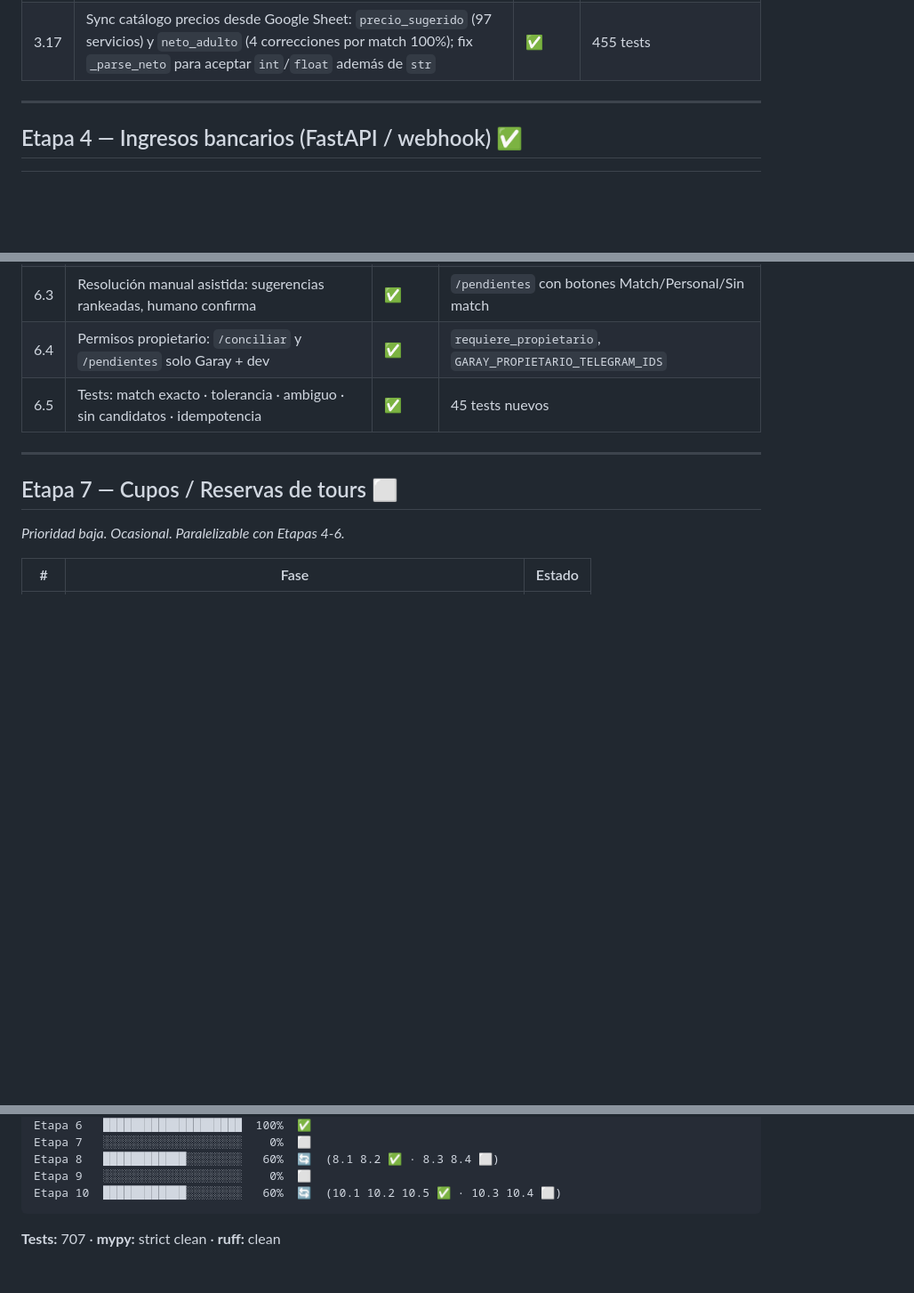
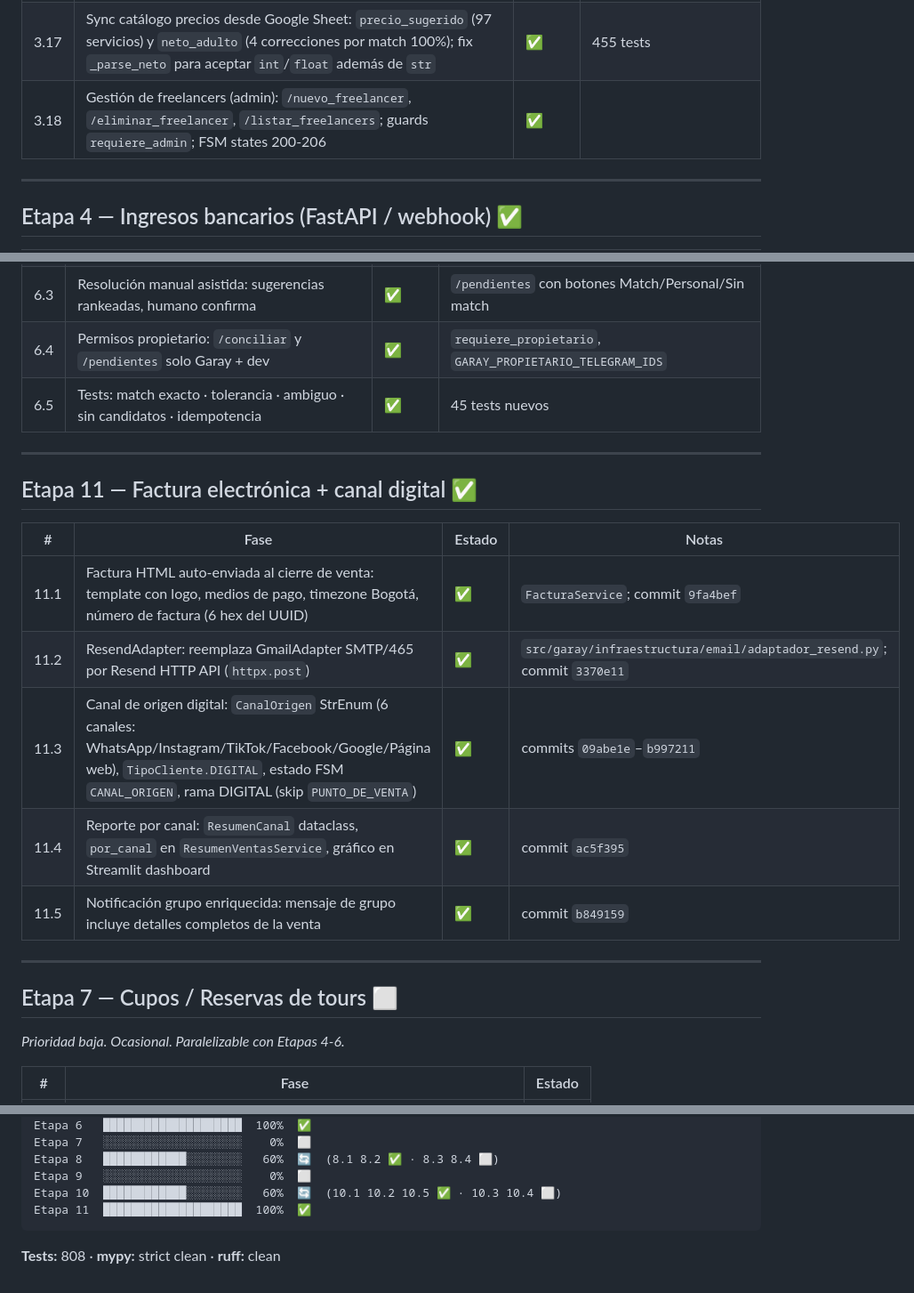
Before and after one commit to ex4cto/ex4ctoreservas, a Markdown page: docs/ROADMAP.md, 3 parts joined by grey strips. Shown at 89% size. Drawn GitHub-style; blank space fills up the shorter version.

Commit message:
docs(roadmap): add Etapa 3.18 freelancer mgmt, Etapa 11 factura+canal digital, 808 tests

````diff
--- a/docs/ROADMAP.md
+++ b/docs/ROADMAP.md
@@ -70,6 +70,7 @@
 | 3.15 | Edit prompts muestran valor actual: 8 claves de catálogo con `{actual}`, `_mensaje_para_estado` ctx-aware (nombre, teléfono, hotel, habitación, fecha, adultos/niños, valor, abono) | ✅ | 449 tests · commit `c2f00fd` |
 | 3.16 | Fix neto recálculo en edición: `_parse_neto` reconoce "NO INGRESAN NIÑOS"/"NO SE ACEPTAN" → 0; `_calcular_neto` siempre recalcula al editar destino, pax o foto mode (elimina condición `ctx.neto is None`) | ✅ | 455 tests |
 | 3.17 | Sync catálogo precios desde Google Sheet: `precio_sugerido` (97 servicios) y `neto_adulto` (4 correcciones por match 100%); fix `_parse_neto` para aceptar `int`/`float` además de `str` | ✅ | 455 tests |
+| 3.18 | Gestión de freelancers (admin): `/nuevo_freelancer`, `/eliminar_freelancer`, `/listar_freelancers`; guards `requiere_admin`; FSM states 200-206 | ✅ | |
 
 ---
 
@@ -106,6 +107,18 @@
 | 6.3 | Resolución manual asistida: sugerencias rankeadas, humano confirma | ✅ | `/pendientes` con botones Match/Personal/Sin match |
 | 6.4 | Permisos propietario: `/conciliar` y `/pendientes` solo Garay + dev | ✅ | `requiere_propietario`, `GARAY_PROPIETARIO_TELEGRAM_IDS` |
 | 6.5 | Tests: match exacto · tolerancia · ambiguo · sin candidatos · idempotencia | ✅ | 45 tests nuevos |
+
+---
+
+## Etapa 11 — Factura electrónica + canal digital ✅
+
+| # | Fase | Estado | Notas |
+|---|------|--------|-------|
+| 11.1 | Factura HTML auto-enviada al cierre de venta: template con logo, medios de pago, timezone Bogotá, número de factura (6 hex del UUID) | ✅ | `FacturaService`; commit `9fa4bef` |
+| 11.2 | ResendAdapter: reemplaza GmailAdapter SMTP/465 por Resend HTTP API (`httpx.post`) | ✅ | `src/garay/infraestructura/email/adaptador_resend.py`; commit `3370e11` |
+| 11.3 | Canal de origen digital: `CanalOrigen` StrEnum (6 canales: WhatsApp/Instagram/TikTok/Facebook/Google/Página web), `TipoCliente.DIGITAL`, estado FSM `CANAL_ORIGEN`, rama DIGITAL (skip `PUNTO_DE_VENTA`) | ✅ | commits `09abe1e`–`b997211` |
+| 11.4 | Reporte por canal: `ResumenCanal` dataclass, `por_canal` en `ResumenVentasService`, gráfico en Streamlit dashboard | ✅ | commit `ac5f395` |
+| 11.5 | Notificación grupo enriquecida: mensaje de grupo incluye detalles completos de la venta | ✅ | commit `b849159` |
 
 ---
 
@@ -169,6 +182,7 @@ Etapa 7   ░░░░░░░░░░░░░░░░░░░░    0%
 Etapa 8   ████████████░░░░░░░░   60%  🔄  (8.1 8.2 ✅ · 8.3 8.4 ⬜)
 Etapa 9   ░░░░░░░░░░░░░░░░░░░░    0%  ⬜
 Etapa 10  ████████████░░░░░░░░   60%  🔄  (10.1 10.2 10.5 ✅ · 10.3 10.4 ⬜)
+Etapa 11  ████████████████████  100%  ✅
 ```
 
-**Tests:** 707 · **mypy:** strict clean · **ruff:** clean
+**Tests:** 808 · **mypy:** strict clean · **ruff:** clean
````
